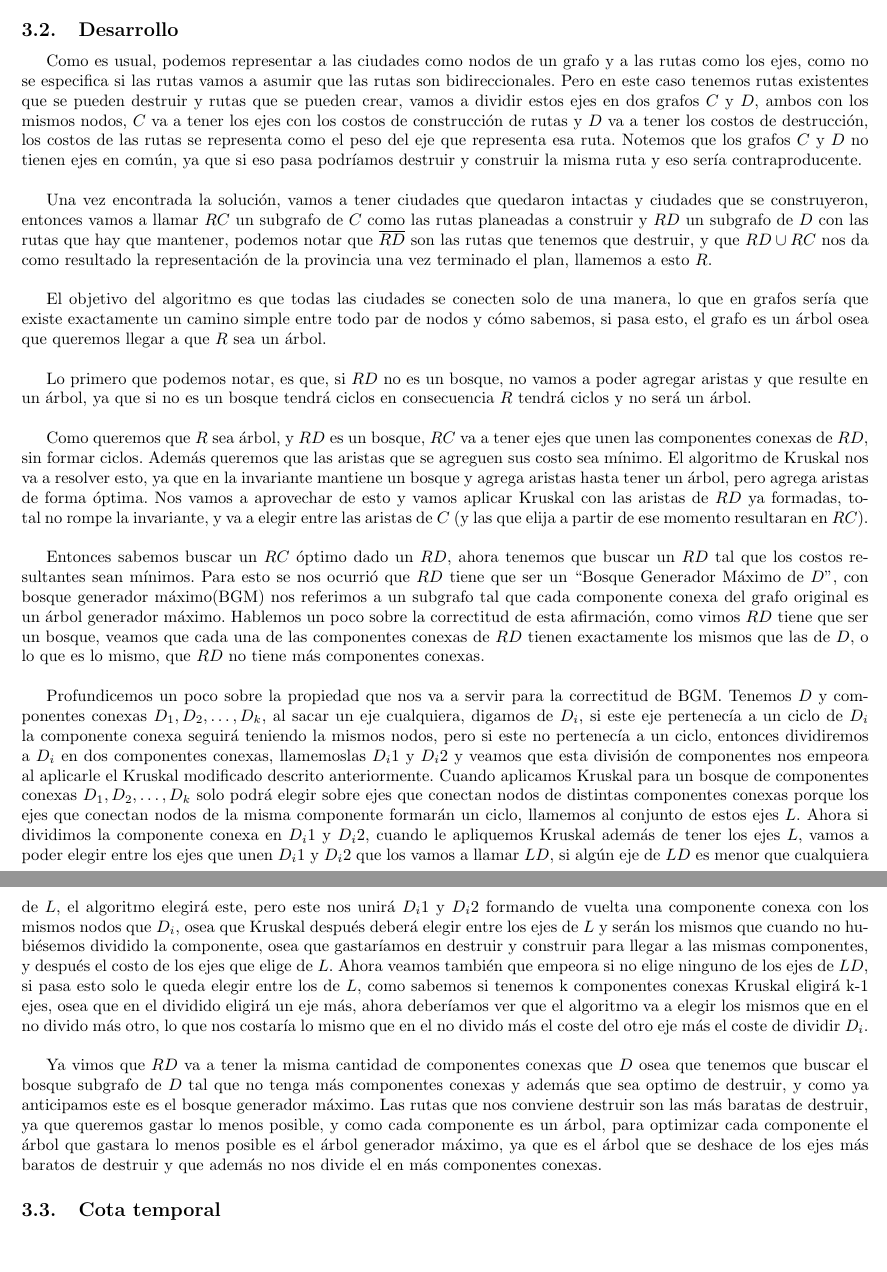
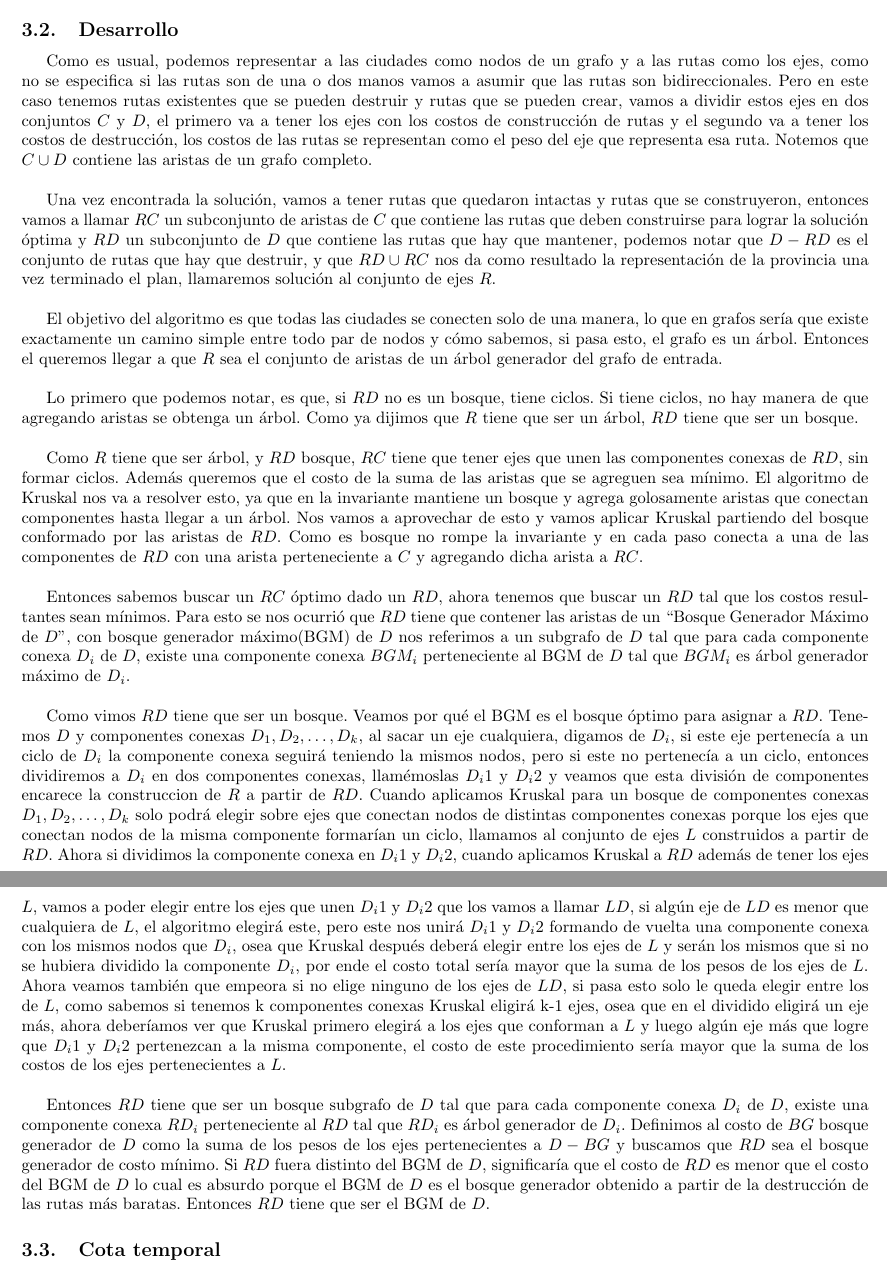
Before and after one commit to ZebaSz/algo3-tp2, a LaTeX document (informe/informe.tex, which reads informe/reconfiguracion.tex): two parts of pages 7 and 8 of 8, joined at a grey line, cut so that both start at the same text, the shorter picture padded with empty space. Compiled offline with pdfLaTeX.

Commit message:
Proofredeando la demo del ej3

```diff
--- a/informe/reconfiguracion.tex
+++ b/informe/reconfiguracion.tex
@@ -11,29 +11,29 @@ Nos piden un algoritmo que, dadas las rutas y los costos de construcción y dest
 \\
 \par
 \subsection{Desarrollo}
-Como es usual, podemos representar a las ciudades como nodos de un grafo y a las rutas como los ejes, como no se especifica si las rutas vamos a asumir que las rutas son bidireccionales. Pero en este caso tenemos rutas existentes que se pueden destruir y rutas que se pueden crear, vamos a dividir estos ejes en dos grafos $C$ y $D$, ambos con los mismos nodos, $C$ va a tener los ejes con los costos de construcción de rutas y $D$ va a tener los costos de destrucción, los costos de las rutas se representa como el peso del eje que representa esa ruta. Notemos que los grafos $C$ y $D$ no tienen ejes en común, ya que si eso pasa podríamos destruir y construir la misma ruta y eso sería contraproducente.
+Como es usual, podemos representar a las ciudades como nodos de un grafo y a las rutas como los ejes, como no se especifica si las rutas son de una o dos manos vamos a asumir que las rutas son bidireccionales. Pero en este caso tenemos rutas existentes que se pueden destruir y rutas que se pueden crear, vamos a dividir estos ejes en dos conjuntos $C$ y $D$, el primero va a tener los ejes con los costos de construcción de rutas y el segundo va a tener los costos de destrucción, los costos de las rutas se representan como el peso del eje que representa esa ruta. Notemos que $C \cup D$ contiene las aristas de un grafo completo.
 \\
 \par
-Una vez encontrada la solución, vamos a tener ciudades que quedaron intactas y ciudades que se construyeron, entonces vamos a llamar $RC$ un subgrafo de $C$ como las rutas planeadas a construir y $RD$ un subgrafo de $D$ con las rutas que hay que mantener, podemos notar que $\overline{RD}$ son las rutas que tenemos que destruir, y que $RD \cup RC$ nos da como resultado la representación de la provincia una vez terminado el plan, llamemos a esto $R$.
+Una vez encontrada la solución, vamos a tener rutas que quedaron intactas y rutas que se construyeron, entonces vamos a llamar $RC$ un subconjunto de aristas de $C$ que contiene las rutas que deben construirse para lograr la solución óptima y $RD$ un subconjunto de $D$ que contiene las rutas que hay que mantener, podemos notar que $D - RD$ es el conjunto de rutas que hay que destruir, y que $RD \cup RC$ nos da como resultado la representación de la provincia una vez terminado el plan, llamaremos solución al conjunto de ejes $R$.
 \\
 \par
 El objetivo del algoritmo es que todas las ciudades se conecten solo de una manera, lo que en grafos sería que existe exactamente un camino simple entre todo par de
-nodos y cómo sabemos, si pasa esto, el grafo es un árbol osea que queremos llegar a que $R$ sea un árbol.
+nodos y cómo sabemos, si pasa esto, el grafo es un árbol. Entonces el queremos llegar a que $R$ sea el conjunto de aristas de un árbol generador del grafo de entrada.
 \\
 \par
-Lo primero que podemos notar, es que, si $RD$ no es un bosque, no vamos a poder agregar aristas y que resulte en un árbol, ya que si no es un bosque tendrá ciclos en consecuencia $R$ tendrá ciclos y no será un árbol.
+Lo primero que podemos notar, es que, si $RD$ no es un bosque, tiene ciclos. Si tiene ciclos, no hay manera de que agregando aristas se obtenga un árbol. Como ya dijimos que $R$ tiene que ser un árbol, $RD$ tiene que ser un bosque.
 \\
 \par
-Como queremos que $R$ sea árbol, y $RD$ es un bosque, $RC$ va a tener ejes que unen las componentes conexas de $RD$, sin formar ciclos.  Además queremos que las aristas que se agreguen sus costo sea mínimo. El algoritmo de Kruskal nos va a resolver esto, ya que en la invariante mantiene un bosque y agrega aristas hasta tener un árbol, pero agrega aristas de forma óptima. Nos vamos a aprovechar de esto y vamos aplicar Kruskal con las aristas de $RD$ ya formadas, total no rompe la invariante, y va a elegir entre las aristas de $C$ (y las que elija a partir de ese momento resultaran en $RC$).
+Como $R$ tiene que ser árbol, y $RD$ bosque, $RC$ tiene que tener ejes que unen las componentes conexas de $RD$, sin formar ciclos.  Además queremos que el costo de la suma de las aristas que se agreguen sea mínimo. El algoritmo de Kruskal nos va a resolver esto, ya que en la invariante mantiene un bosque y agrega golosamente aristas que conectan componentes hasta llegar a un árbol. Nos vamos a aprovechar de esto y vamos aplicar Kruskal partiendo del bosque conformado por las aristas de $RD$. Como es bosque no rompe la invariante y en cada paso conecta a una de las componentes de $RD$ con una arista perteneciente a $C$ y agregando dicha arista a $RC$.
 \\
 \par
-Entonces sabemos buscar un $RC$ óptimo dado un $RD$, ahora tenemos que buscar un $RD$ tal que los costos resultantes sean mínimos. Para esto se nos ocurrió que $RD$ tiene que ser un “Bosque Generador Máximo de $D$”, con bosque generador máximo(BGM) nos referimos a un subgrafo tal que cada componente conexa del grafo original  es un árbol generador máximo. Hablemos un poco sobre la correctitud de esta afirmación, como vimos $RD$ tiene que ser un bosque, veamos que cada una de las componentes conexas de $RD$ tienen exactamente los mismos que las de $D$, o lo que es lo mismo, que $RD$ no tiene más componentes conexas.
+Entonces sabemos buscar un $RC$ óptimo dado un $RD$, ahora tenemos que buscar un $RD$ tal que los costos resultantes sean mínimos. Para esto se nos ocurrió que $RD$ tiene que contener las aristas de un “Bosque Generador Máximo de $D$”, con bosque generador máximo(BGM) de $D$ nos referimos a un subgrafo de $D$ tal que para cada componente conexa $D_i$ de $D$, existe una componente conexa $BGM_i$ perteneciente al BGM de $D$ tal que $BGM_i$ es árbol generador máximo de $D_i$.
 \\
 \par
-Profundicemos un poco sobre la propiedad que nos va a servir para la correctitud de BGM. Tenemos $D$ y componentes conexas $D_1 , D_2 , … , D_k$, al sacar un eje cualquiera, digamos de $D_i$, si este eje pertenecía a un ciclo de $D_i$ la componente conexa seguirá teniendo la mismos nodos, pero si este no pertenecía a un ciclo, entonces dividiremos a $D_i$ en dos componentes conexas, llamemoslas $D_i1$ y $D_i2$ y veamos que esta división de componentes nos empeora al aplicarle el Kruskal modificado descrito anteriormente. Cuando aplicamos Kruskal para un bosque de componentes conexas $D_1 , D_2 , … , D_k$ solo podrá elegir sobre ejes que conectan nodos de distintas componentes conexas porque los ejes que conectan nodos de la misma componente formarán un ciclo, llamemos al conjunto de estos ejes $L$. Ahora si dividimos la componente conexa en $D_i1$ y $D_i2$, cuando le apliquemos Kruskal además de tener los ejes $L$, vamos a poder elegir entre los ejes que unen $D_i1$ y $D_i2$ que los vamos a llamar $LD$, si algún eje de $LD$ es menor que cualquiera de $L$, el algoritmo elegirá este, pero este nos unirá  $D_i1$ y $D_i2$ formando de vuelta una componente conexa con los mismos nodos que $D_i$, osea que Kruskal después deberá elegir entre los ejes de $L$ y serán los mismos que cuando no hubiésemos dividido la componente, osea que gastaríamos en destruir y construir para llegar a las mismas componentes, y después el costo de los ejes que elige de $L$. Ahora veamos también que empeora si no elige ninguno de los ejes de $LD$, si pasa esto solo le queda elegir entre los de $L$, como sabemos si tenemos k componentes conexas Kruskal eligirá k-1 ejes, osea que en el dividido eligirá un eje más, ahora deberíamos ver que el algoritmo va a elegir los mismos que en el no divido más otro, lo que nos costaría lo mismo que en el no divido más el coste del otro eje más el coste de dividir $D_i$.
+Como vimos $RD$ tiene que ser un bosque. Veamos por qué el BGM es el bosque óptimo para asignar a $RD$. Tenemos $D$ y componentes conexas $D_1 , D_2 , … , D_k$, al sacar un eje cualquiera, digamos de $D_i$, si este eje pertenecía a un ciclo de $D_i$ la componente conexa seguirá teniendo la mismos nodos, pero si este no pertenecía a un ciclo, entonces dividiremos a $D_i$ en dos componentes conexas, llamémoslas $D_i1$ y $D_i2$ y veamos que esta división de componentes encarece la construccion de $R$ a partir de $RD$. Cuando aplicamos Kruskal para un bosque de componentes conexas $D_1 , D_2 , … , D_k$ solo podrá elegir sobre ejes que conectan nodos de distintas componentes conexas porque los ejes que conectan nodos de la misma componente formarían un ciclo, llamamos al conjunto de ejes $L$ construidos a partir de $RD$. Ahora si dividimos la componente conexa en $D_i1$ y $D_i2$, cuando aplicamos Kruskal a $RD$ además de tener los ejes $L$, vamos a poder elegir entre los ejes que unen $D_i1$ y $D_i2$ que los vamos a llamar $LD$, si algún eje de $LD$ es menor que cualquiera de $L$, el algoritmo elegirá este, pero este nos unirá  $D_i1$ y $D_i2$ formando de vuelta una componente conexa con los mismos nodos que $D_i$, osea que Kruskal después deberá elegir entre los ejes de $L$ y serán los mismos que si no se hubiera dividido la componente $D_i$, por ende el costo total sería mayor que la suma de los pesos de los ejes de $L$. Ahora veamos también que empeora si no elige ninguno de los ejes de $LD$, si pasa esto solo le queda elegir entre los de $L$, como sabemos si tenemos k componentes conexas Kruskal eligirá k-1 ejes, osea que en el dividido eligirá un eje más, ahora deberíamos ver que Kruskal primero elegirá a los ejes que conforman a $L$ y luego algún eje más que logre que $D_i1$ y $D_i2$ pertenezcan a la misma componente, el costo de este procedimiento sería mayor que la suma de los costos de los ejes pertenecientes a $L$.
 \\
 \par
-Ya vimos que $RD$ va a tener la misma cantidad de componentes conexas que $D$ osea que tenemos que buscar el bosque subgrafo de $D$ tal que no tenga más componentes conexas y además que sea optimo de destruir, y como ya anticipamos este es el bosque generador máximo. Las rutas que nos conviene destruir son las más baratas de destruir, ya que queremos gastar lo menos posible, y como cada componente es un árbol, para optimizar cada componente el árbol que gastara lo menos posible es el árbol generador máximo, ya que es el árbol que se deshace de los ejes más baratos de destruir y que  además no nos divide el en más componentes conexas.
+Entonces $RD$ tiene que ser un bosque subgrafo de $D$ tal que para cada componente conexa $D_i$ de $D$, existe una componente conexa $RD_i$ perteneciente al $RD$ tal que $RD_i$ es árbol generador de $D_i$. Definimos al costo de $BG$ bosque generador de $D$  como la suma de los pesos de los ejes pertenecientes a $D - BG$ y buscamos que $RD$ sea el bosque generador de costo mínimo. Si $RD$ fuera distinto del BGM de $D$, significaría que el costo de $RD$ es menor que el costo del BGM de $D$ lo cual es absurdo porque el BGM de $D$ es el bosque generador obtenido a partir de la destrucción de las rutas más baratas. Entonces $RD$ tiene que ser el BGM de $D$.
 
 \subsection{Cota temporal}
 
```
Also changed, not shown: informe/informe.tex (+1 -0 lines).
